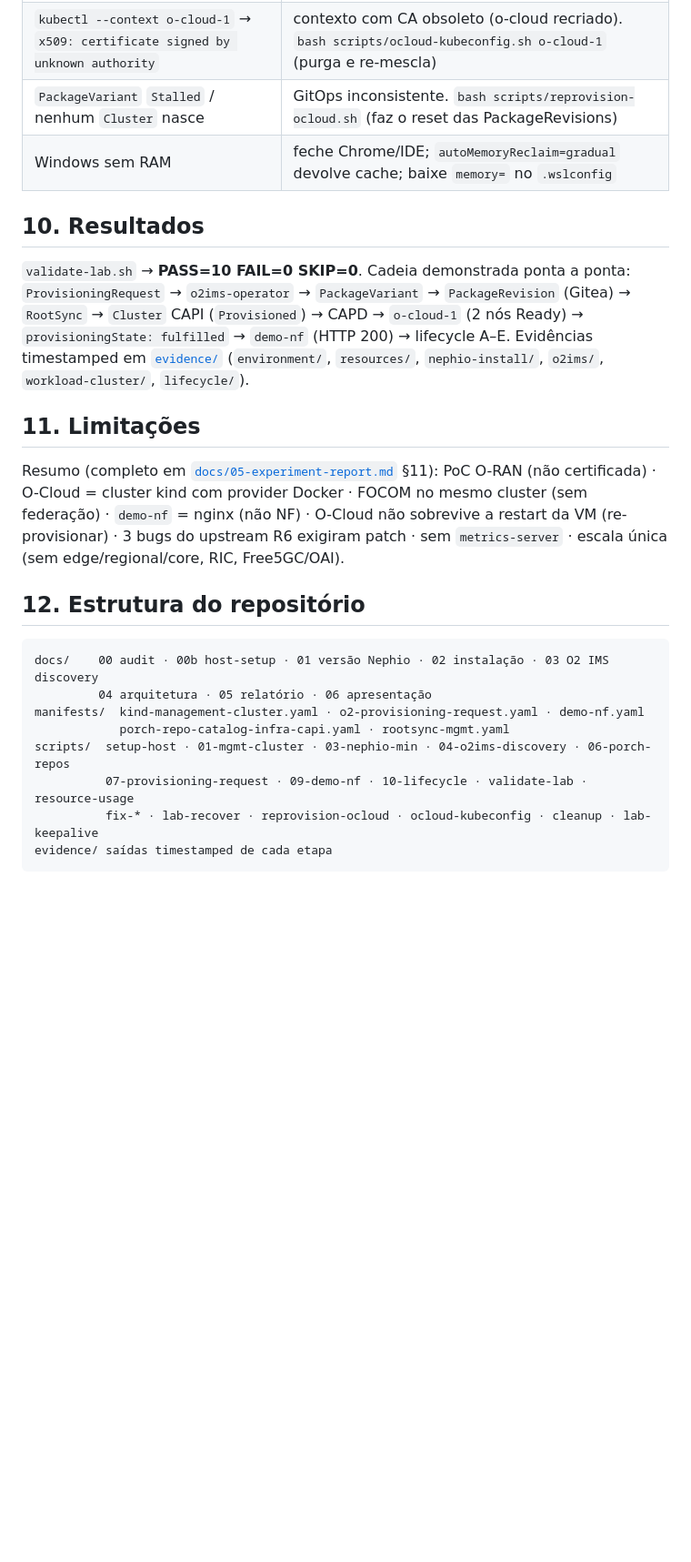
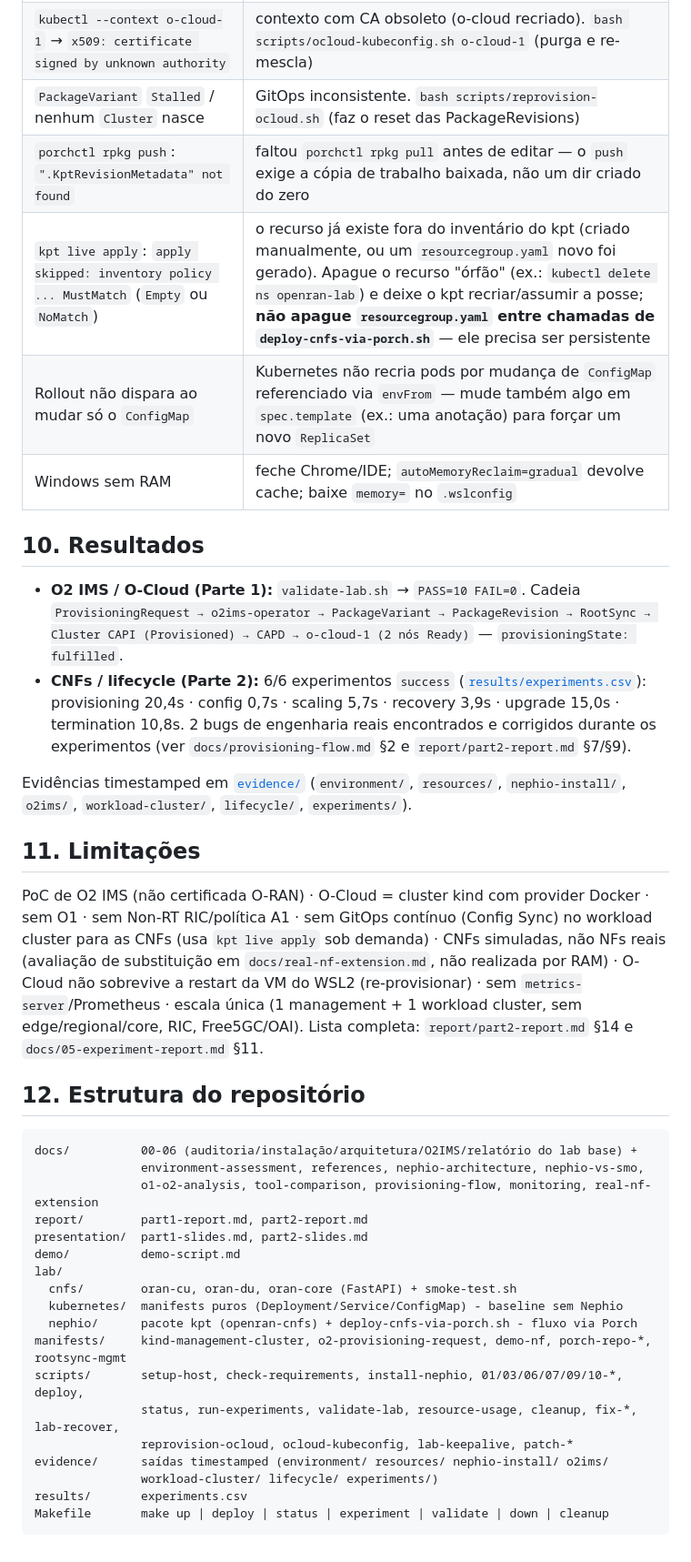
Before and after one commit to DiegoAbreuSWB/OpenRANCESARSMO, a Markdown page: README.md, the part around one of its changes. Shown at 91% size. Drawn GitHub-style; blank space fills up the shorter version.

````diff
--- a/README.md
+++ b/README.md
@@ -150,34 +179,54 @@ imagens, volumes, `.wslconfig`, Docker/WSL nem nos arquivos deste repositório.
 | `o-cloud-1` não responde após reboot; kubelet `missing controllers: cpuset` | `sudo bash scripts/fix-wsl-cgroup-cpuset.sh` + `bash scripts/reprovision-ocloud.sh` |
 | `kubectl --context o-cloud-1` → `x509: certificate signed by unknown authority` | contexto com CA obsoleto (o-cloud recriado). `bash scripts/ocloud-kubeconfig.sh o-cloud-1` (purga e re-mescla) |
 | `PackageVariant` `Stalled` / nenhum `Cluster` nasce | GitOps inconsistente. `bash scripts/reprovision-ocloud.sh` (faz o reset das PackageRevisions) |
+| `porchctl rpkg push`: `".KptRevisionMetadata" not found` | faltou `porchctl rpkg pull` antes de editar — o `push` exige a cópia de trabalho baixada, não um dir criado do zero |
+| `kpt live apply`: `apply skipped: inventory policy ... MustMatch` (`Empty` ou `NoMatch`) | o recurso já existe fora do inventário do kpt (criado manualmente, ou um `resourcegroup.yaml` novo foi gerado). Apague o recurso "órfão" (ex.: `kubectl delete ns openran-lab`) e deixe o kpt recriar/assumir a posse; **não apague `resourcegroup.yaml` entre chamadas de `deploy-cnfs-via-porch.sh`** — ele precisa ser persistente |
+| Rollout não dispara ao mudar só o `ConfigMap` | Kubernetes não recria pods por mudança de `ConfigMap` referenciado via `envFrom` — mude também algo em `spec.template` (ex.: uma anotação) para forçar um novo `ReplicaSet` |
 | Windows sem RAM | feche Chrome/IDE; `autoMemoryReclaim=gradual` devolve cache; baixe `memory=` no `.wslconfig` |
 
 ## 10. Resultados
 
-`validate-lab.sh` → **PASS=10 FAIL=0 SKIP=0**. Cadeia demonstrada ponta a ponta:
-`ProvisioningRequest` → `o2ims-operator` → `PackageVariant` → `PackageRevision` (Gitea) →
-`RootSync` → `Cluster` CAPI (`Provisioned`) → CAPD → `o-cloud-1` (2 nós Ready) →
-`provisioningState: fulfilled` → `demo-nf` (HTTP 200) → lifecycle A–E.
+- **O2 IMS / O-Cloud (Parte 1):** `validate-lab.sh` → `PASS=10 FAIL=0`. Cadeia
+  `ProvisioningRequest → o2ims-operator → PackageVariant → PackageRevision → RootSync →
+  Cluster CAPI (Provisioned) → CAPD → o-cloud-1 (2 nós Ready)` — `provisioningState: fulfilled`.
+- **CNFs / lifecycle (Parte 2):** 6/6 experimentos `success`
+  ([`results/experiments.csv`](results/experiments.csv)): provisioning 20,4s · config 0,7s ·
+  scaling 5,7s · recovery 3,9s · upgrade 15,0s · termination 10,8s. 2 bugs de engenharia reais
+  encontrados e corrigidos durante os experimentos (ver `docs/provisioning-flow.md` §2 e
+  `report/part2-report.md` §7/§9).
+
 Evidências timestamped em [`evidence/`](evidence/) (`environment/`, `resources/`,
-`nephio-install/`, `o2ims/`, `workload-cluster/`, `lifecycle/`).
+`nephio-install/`, `o2ims/`, `workload-cluster/`, `lifecycle/`, `experiments/`).
 
 ## 11. Limitações
 
-Resumo (completo em [`docs/05-experiment-report.md`](docs/05-experiment-report.md) §11):
-PoC O-RAN (não certificada) · O-Cloud = cluster kind com provider Docker · FOCOM no mesmo
-cluster (sem federação) · `demo-nf` = nginx (não NF) · O-Cloud não sobrevive a restart da VM
-(re-provisionar) · 3 bugs do upstream R6 exigiram patch · sem `metrics-server` · escala única
-(sem edge/regional/core, RIC, Free5GC/OAI).
+PoC de O2 IMS (não certificada O-RAN) · O-Cloud = cluster kind com provider Docker · sem O1 ·
+sem Non-RT RIC/política A1 · sem GitOps contínuo (Config Sync) no workload cluster para as CNFs
+(usa `kpt live apply` sob demanda) · CNFs simuladas, não NFs reais (avaliação de substituição em
+`docs/real-nf-extension.md`, não realizada por RAM) · O-Cloud não sobrevive a restart da VM do
+WSL2 (re-provisionar) · sem `metrics-server`/Prometheus · escala única (1 management + 1
+workload cluster, sem edge/regional/core, RIC, Free5GC/OAI). Lista completa:
+`report/part2-report.md` §14 e `docs/05-experiment-report.md` §11.
 
 ## 12. Estrutura do repositório
 
 ```
-docs/    00 audit · 00b host-setup · 01 versão Nephio · 02 instalação · 03 O2 IMS discovery
-         04 arquitetura · 05 relatório · 06 apresentação
-manifests/  kind-management-cluster.yaml · o2-provisioning-request.yaml · demo-nf.yaml
-            porch-repo-catalog-infra-capi.yaml · rootsync-mgmt.yaml
-scripts/  setup-host · 01-mgmt-cluster · 03-nephio-min · 04-o2ims-discovery · 06-porch-repos
-          07-provisioning-request · 09-demo-nf · 10-lifecycle · validate-lab · resource-usage
-          fix-* · lab-recover · reprovision-ocloud · ocloud-kubeconfig · cleanup · lab-keepalive
-evidence/ saídas timestamped de cada etapa
+docs/          00-06 (auditoria/instalação/arquitetura/O2IMS/relatório do lab base) +
+               environment-assessment, references, nephio-architecture, nephio-vs-smo,
+               o1-o2-analysis, tool-comparison, provisioning-flow, monitoring, real-nf-extension
+report/        part1-report.md, part2-report.md
+presentation/  part1-slides.md, part2-slides.md
+demo/          demo-script.md
+lab/
+  cnfs/        oran-cu, oran-du, oran-core (FastAPI) + smoke-test.sh
+  kubernetes/  manifests puros (Deployment/Service/ConfigMap) - baseline sem Nephio
+  nephio/      pacote kpt (openran-cnfs) + deploy-cnfs-via-porch.sh - fluxo via Porch
+manifests/     kind-management-cluster, o2-provisioning-request, demo-nf, porch-repo-*, rootsync-mgmt
+scripts/       setup-host, check-requirements, install-nephio, 01/03/06/07/09/10-*, deploy,
+               status, run-experiments, validate-lab, resource-usage, cleanup, fix-*, lab-recover,
+               reprovision-ocloud, ocloud-kubeconfig, lab-keepalive, patch-*
+evidence/      saídas timestamped (environment/ resources/ nephio-install/ o2ims/
+               workload-cluster/ lifecycle/ experiments/)
+results/       experiments.csv
+Makefile       make up | deploy | status | experiment | validate | down | cleanup
 ```
````
Also changed, not shown: other parts of README.md (+98 -69 lines).
